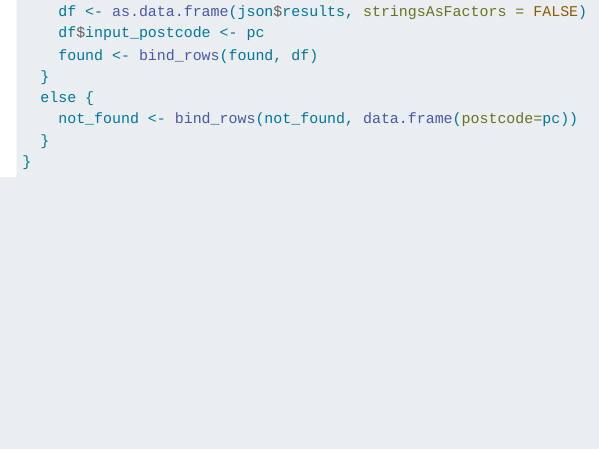
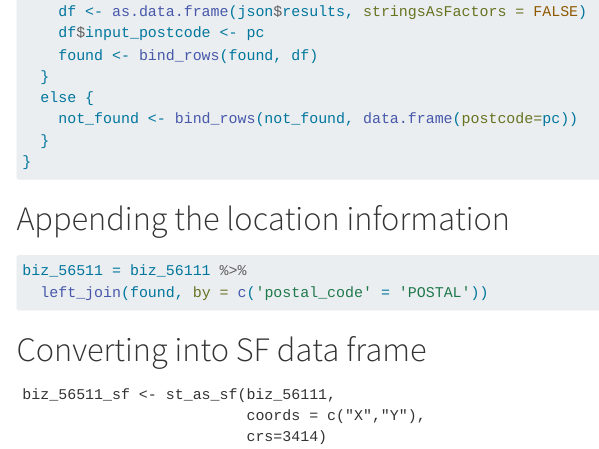
Before and after one commit to ngoclinhnguyen-2806/ISSS626-GAA, a Quarto document (In-class_Ex/In-class_Ex03/In-class_Ex03b.qmd): the page in a window 1100 px wide, from 1350 px down. Rendered offline with R 4.5, knitr and Pandoc in place of Quarto, with nearby package versions; the code chunks are not run, so their results and figures are left out; menus at the side of the page are left out.

Commit message:
Commit after finishing In-class Ex 03a and 03b

````diff
--- a/In-class_Ex/In-class_Ex03/In-class_Ex03b.qmd
+++ b/In-class_Ex/In-class_Ex03/In-class_Ex03b.qmd
@@ -74,3 +74,18 @@ for (pc in postcode) {
   }
 }
 ```
+
+# Appending the location information
+
+```{r}
+biz_56511 = biz_56111 %>%
+  left_join(found, by = c('postal_code' = 'POSTAL'))
+```
+
+# Converting into SF data frame
+
+```
+biz_56511_sf <- st_as_sf(biz_56111,
+                         coords = c("X","Y"),
+                         crs=3414)
+```
--- a/_quarto.yml
+++ b/_quarto.yml
@@ -19,8 +19,10 @@ website:
           href: "Hands-on_Ex/Hands-on_Ex03/Hands-on_Ex03.html"
       - text: "In-class Exercise"
         menu:
-        - text: "In-class Exercise 1a"
-          href: "In-class_Ex/In-class_Ex01/In-class_Ex01.html"
+        - text: "In-class Exercise 3a"
+          href: "In-class_Ex/In-class_Ex03/In-class_Ex03a.html"
+        - text: "In-class Exercise 3b"
+          href: "In-class_Ex/In-class_Ex03/In-class_Ex03b.html"
       - text: "Take-home Exercise"
         menu:
         - text: "Take-home Exercise 1a"
````
Also changed, not shown: 12 other files.
